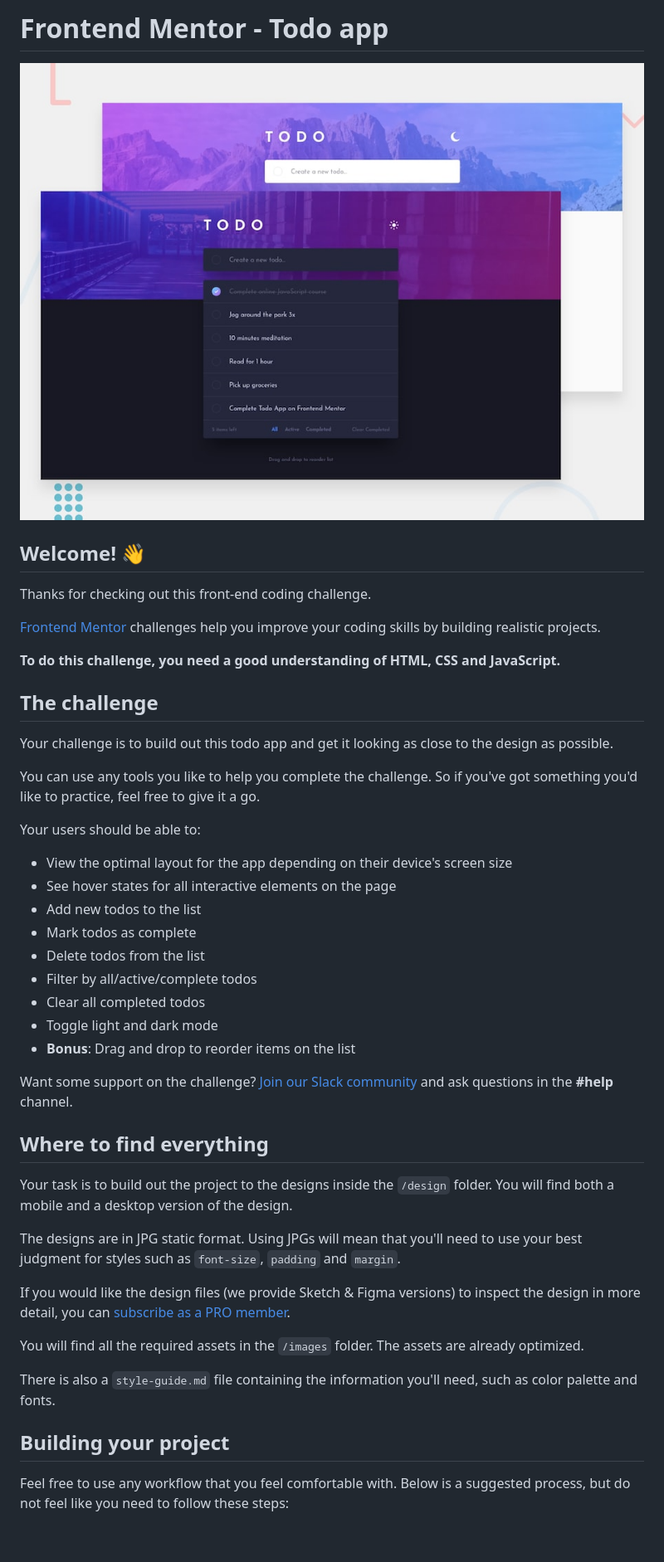
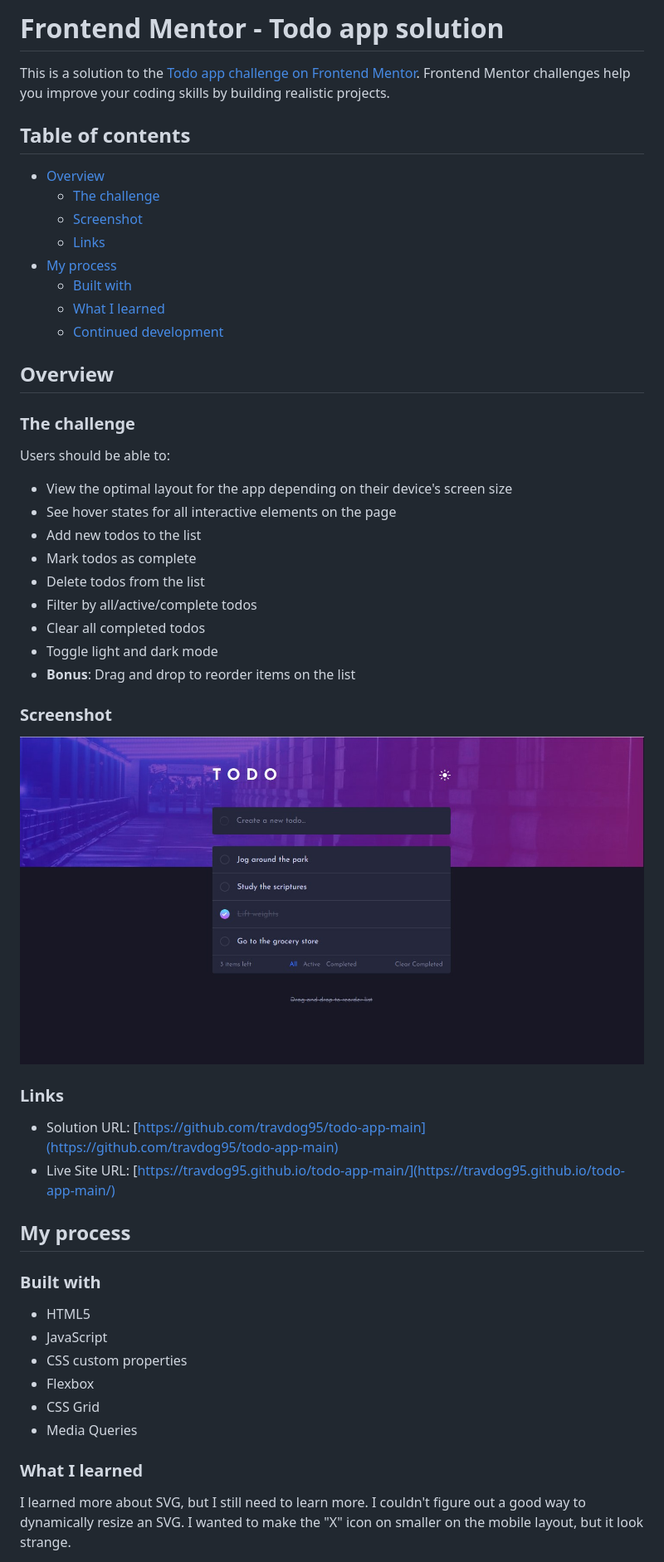
Before and after one commit to travdog95/todo-app-main, a Markdown page: README.md, the part around the change printed below. Shown: that part at 83% size. GitHub-like rendering; pictures changed too: screenshot.jpg (added); blank space fills up the shorter version.

Commit message:
finished challenge

```diff
--- a/README.md
+++ b/README.md
@@ -1,22 +1,23 @@
-# Frontend Mentor - Todo app
+# Frontend Mentor - Todo app solution
 
-![Design preview for the Todo app coding challenge](./design/desktop-preview.jpg)
+This is a solution to the [Todo app challenge on Frontend Mentor](https://www.frontendmentor.io/challenges/todo-app-Su1_KokOW). Frontend Mentor challenges help you improve your coding skills by building realistic projects.
 
-## Welcome! 👋
+## Table of contents
 
-Thanks for checking out this front-end coding challenge.
+- [Overview](#overview)
+  - [The challenge](#the-challenge)
+  - [Screenshot](#screenshot)
+  - [Links](#links)
+- [My process](#my-process)
+  - [Built with](#built-with)
+  - [What I learned](#what-i-learned)
+  - [Continued development](#continued-development)
 
-[Frontend Mentor](https://www.frontendmentor.io) challenges help you improve your coding skills by building realistic projects.
+## Overview
 
-**To do this challenge, you need a good understanding of HTML, CSS and JavaScript.**
+### The challenge
 
-## The challenge
-
-Your challenge is to build out this todo app and get it looking as close to the design as possible.
-
-You can use any tools you like to help you complete the challenge. So if you've got something you'd like to practice, feel free to give it a go.
-
-Your users should be able to:
+Users should be able to:
 
 - View the optimal layout for the app depending on their device's screen size
 - See hover states for all interactive elements on the page
@@ -28,21 +29,27 @@ Your users should be able to:
 - Toggle light and dark mode
 - **Bonus**: Drag and drop to reorder items on the list
 
-Want some support on the challenge? [Join our Slack community](https://www.frontendmentor.io/slack) and ask questions in the **#help** channel.
+### Screenshot
 
-## Where to find everything
+![](./screenshot.jpg)
 
-Your task is to build out the project to the designs inside the `/design` folder. You will find both a mobile and a desktop version of the design.
+### Links
 
-The designs are in JPG static format. Using JPGs will mean that you'll need to use your best judgment for styles such as `font-size`, `padding` and `margin`.
+- Solution URL: [https://github.com/travdog95/todo-app-main](https://github.com/travdog95/todo-app-main)
+- Live Site URL: [https://travdog95.github.io/todo-app-main/](https://travdog95.github.io/todo-app-main/)
 
-If you would like the design files (we provide Sketch & Figma versions) to inspect the design in more detail, you can [subscribe as a PRO member](https://www.frontendmentor.io/pro).
+## My process
 
-You will find all the required assets in the `/images` folder. The assets are already optimized.
+### Built with
 
-There is also a `style-guide.md` file containing the information you'll need, such as color palette and fonts.
+- HTML5
+- JavaScript
+- CSS custom properties
+- Flexbox
+- CSS Grid
+- Media Queries
 
-## Building your project
+### What I learned
 
-Feel free to use any workflow that you feel comfortable with. Below is a suggested process, but do not feel like you need to follow these steps:
+I learned more about SVG, but I still need to learn more. I couldn't figure out a good way to dynamically resize an SVG. I wanted to make the "X" icon on smaller on the mobile layout, but it look strange.
 
```
Also changed, not shown: other parts of README.md (+2 -50 lines), README-template.md (deleted, +0 -118 lines), 5 other files.
